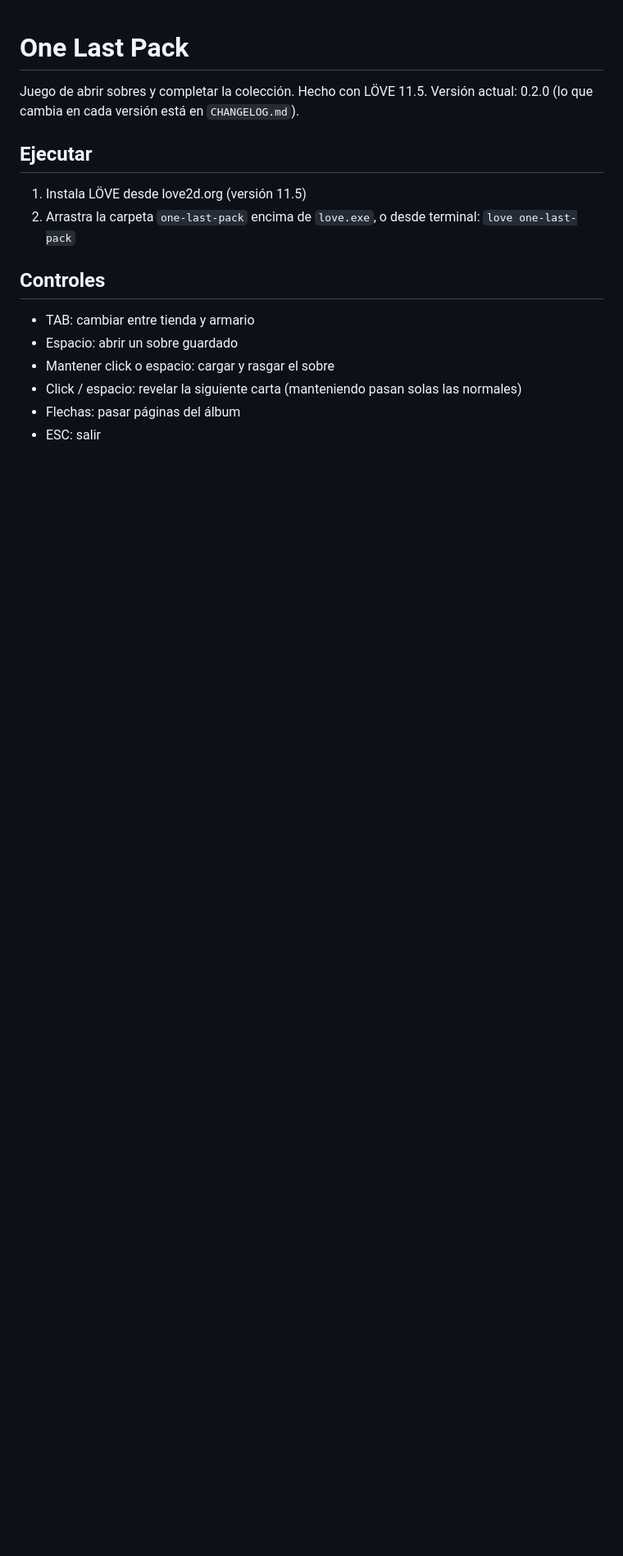
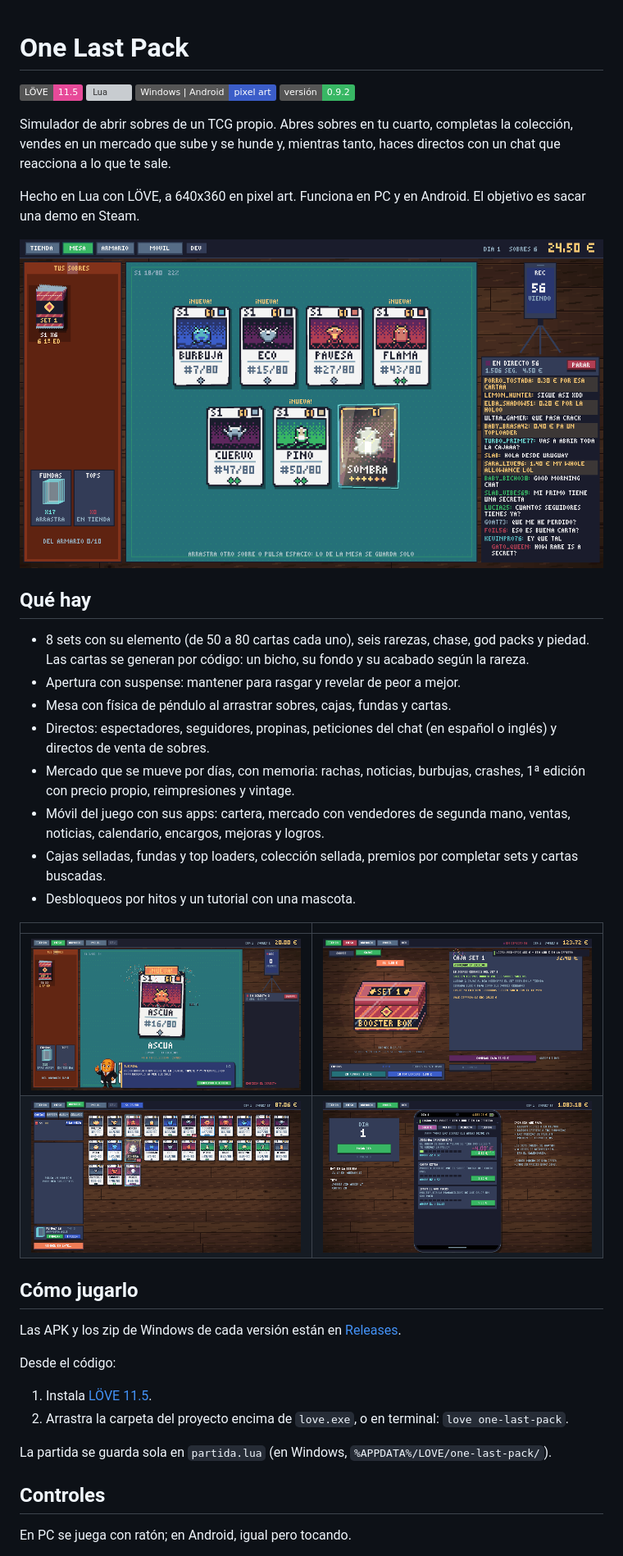
Before and after one commit to LaCroquetona/one-last-pack, a Markdown page: README.md, the part around one of its changes. Shown at 82% size. Rendered like a GitHub page; pictures changed too: docs/img/apertura.png (added), docs/img/armario.png (added), docs/img/directo.png (added); badges without logos; blank space fills up the shorter version; grey boxes are pictures that could not be loaded.

Commit message:
Rewrite README with screenshots

```diff
--- a/README.md
+++ b/README.md
@@ -1,19 +1,44 @@
 # One Last Pack
 
-Juego de abrir sobres y completar la colección. Hecho con LÖVE 11.5.
-Versión actual: 0.2.0 (lo que cambia en cada versión está en `CHANGELOG.md`).
+![LÖVE 11.5](https://img.shields.io/badge/L%C3%96VE-11.5-e74a99)
+![Lua](https://img.shields.io/badge/Lua-5.1%20%2F%20LuaJIT-000080)
+![Windows | Android](https://img.shields.io/badge/Windows%20%7C%20Android-pixel%20art-3b5dc9)
+![Versión](https://img.shields.io/badge/versi%C3%B3n-0.9.2-38b764)
 
-## Ejecutar
+Simulador de abrir sobres de un TCG propio. Abres sobres en tu cuarto, completas la colección, vendes en un mercado que sube y se hunde y, mientras tanto, haces directos con un chat que reacciona a lo que te sale.
 
-1. Instala LÖVE desde love2d.org (versión 11.5)
-2. Arrastra la carpeta `one-last-pack` encima de `love.exe`, o desde terminal: `love one-last-pack`
+Hecho en Lua con LÖVE, a 640x360 en pixel art. Funciona en PC y en Android. El objetivo es sacar una demo en Steam.
+
+![La mesa en directo, con las cartas del sobre y el chat](docs/img/directo.png)
+
+## Qué hay
+
+- 8 sets con su elemento (de 50 a 80 cartas cada uno), seis rarezas, chase, god packs y piedad. Las cartas se generan por código: un bicho, su fondo y su acabado según la rareza.
+- Apertura con suspense: mantener para rasgar y revelar de peor a mejor.
+- Mesa con física de péndulo al arrastrar sobres, cajas, fundas y cartas.
+- Directos: espectadores, seguidores, propinas, peticiones del chat (en español o inglés) y directos de venta de sobres.
+- Mercado que se mueve por días, con memoria: rachas, noticias, burbujas, crashes, 1ª edición con precio propio, reimpresiones y vintage.
+- Móvil del juego con sus apps: cartera, mercado con vendedores de segunda mano, ventas, noticias, calendario, encargos, mejoras y logros.
+- Cajas selladas, fundas y top loaders, colección sellada, premios por completar sets y cartas buscadas.
+- Desbloqueos por hitos y un tutorial con una mascota.
+
+| | |
+|---|---|
+| ![Revelando una carta](docs/img/apertura.png) | ![Tienda de cajas](docs/img/tienda.png) |
+| ![Armario](docs/img/armario.png) | ![App de mejoras en el móvil](docs/img/movil.png) |
+
+## Cómo jugarlo
+
+Las APK y los zip de Windows de cada versión están en [Releases](../../releases).
+
+Desde el código:
+
+1. Instala [LÖVE 11.5](https://love2d.org).
+2. Arrastra la carpeta del proyecto encima de `love.exe`, o en terminal: `love one-last-pack`.
+
+La partida se guarda sola en `partida.lua` (en Windows, `%APPDATA%/LOVE/one-last-pack/`).
 
 ## Controles
 
-- TAB: cambiar entre tienda y armario
-- Espacio: abrir un sobre guardado
-- Mantener click o espacio: cargar y rasgar el sobre
-- Click / espacio: revelar la siguiente carta (manteniendo pasan solas las normales)
-- Flechas: pasar páginas del álbum
-- ESC: salir
+En PC se juega con ratón; en Android, igual pero tocando.
 
```
Also changed, not shown: other parts of README.md (+58 -11 lines).
